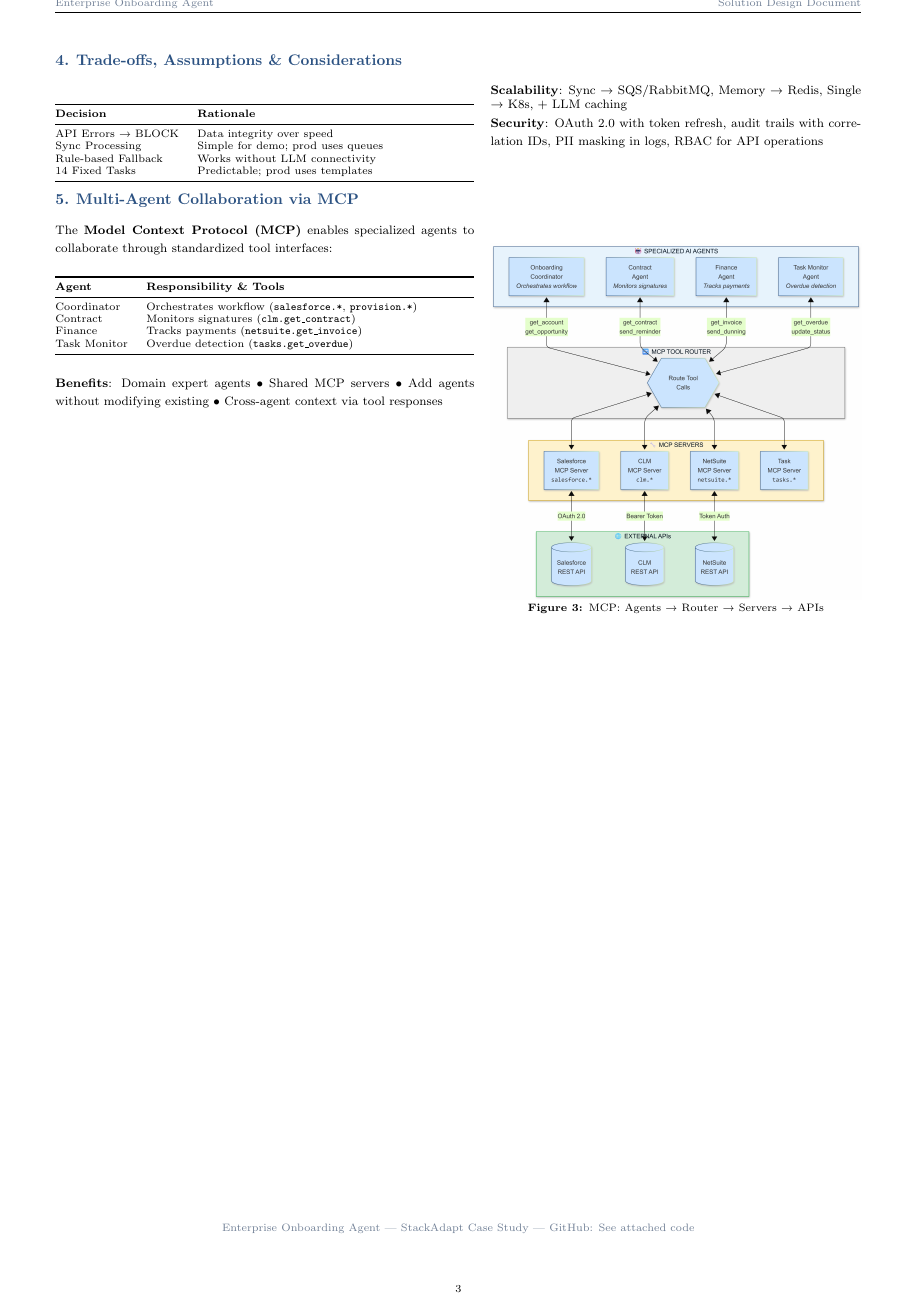
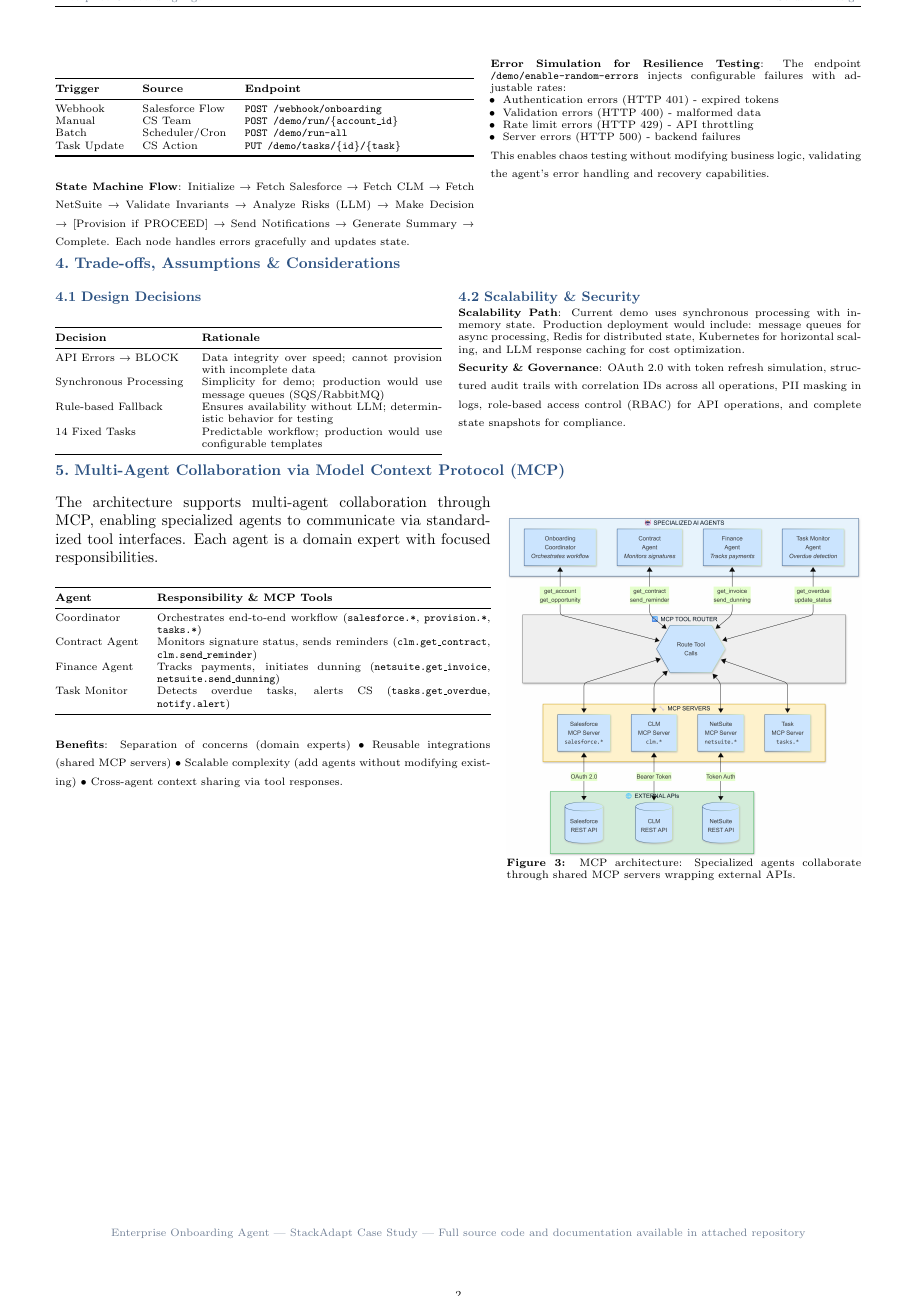
Before and after one commit to alyab16/Enterprise-Agents-Solutions-Case-Study, a LaTeX document (docs/Solution_Design_Document.tex): page 3 of 3 before the commit and page 2 of 2 after it. Compiled offline with pdfLaTeX.

Commit message:
Updates to the solution desgin document

```diff
--- a/docs/Solution_Design_Document.tex
+++ b/docs/Solution_Design_Document.tex
@@ -1,5 +1,5 @@
 \documentclass[9pt,a4paper]{article}
-\usepackage[margin=0.5in,top=0.45in,bottom=0.45in]{geometry}
+\usepackage[margin=0.5in,top=0.4in,bottom=0.4in]{geometry}
 \usepackage{titlesec}
 \usepackage{enumitem}
 \usepackage{hyperref}
@@ -10,14 +10,13 @@
 \usepackage{graphicx}
 \usepackage{float}
 \usepackage{multicol}
-\usepackage{wrapfig}
 
 % Tight spacing
-\setlength{\parskip}{0.15em}
+\setlength{\parskip}{0.1em}
 \setlength{\parindent}{0pt}
-\titlespacing*{\section}{0pt}{0.4em}{0.15em}
-\titlespacing*{\subsection}{0pt}{0.25em}{0.1em}
-\setlist[itemize]{noitemsep, topsep=0pt, leftmargin=1.2em, parsep=0pt}
+\titlespacing*{\section}{0pt}{0.3em}{0.1em}
+\titlespacing*{\subsection}{0pt}{0.2em}{0.05em}
+\setlist[itemize]{noitemsep, topsep=0pt, leftmargin=1em, parsep=0pt}
 
 % Colors
 \definecolor{primary}{RGB}{44, 82, 130}
@@ -27,4 +26,3 @@
 \pagestyle{fancy}
 \fancyhf{}
 \fancyhead[L]{\textcolor{secondary}{\scriptsize Enterprise Onboarding Agent}}
-\fancyhead[R]{\textcolor{secondary}{\scriptsize Solution Design Document}}
@@ -47 +44,0 @@
-{\small Solution Design Document | February 2025 | StackAdapt Case Study}
@@ -120,10 +123,18 @@ The agent uses \textbf{OpenAI GPT-4} with a deterministic rule-based fallback en
 %==============================================================================
 \section{Orchestration \& Event-Driven Flows}
 
-\vspace{-0.3em}
+The agent supports multiple trigger mechanisms for different operational needs. LangGraph manages state transitions through a defined workflow with full observability via structured logging and optional LangSmith tracing.
+
+\vspace{0.1em}
+\begin{minipage}[t]{0.52\textwidth}
+\vspace{0pt}
 \begin{table}[H]
 \scriptsize
-\begin{tabularx}{\textwidth}{@{}llXl@{}}
+\begin{tabularx}{\textwidth}{@{}llX@{}}
 \toprule
-\textbf{Trigger} & \textbf{Source} & \textbf{Use Case} & \textbf{Endpoint} \\
+\textbf{Trigger} & \textbf{Source} & \textbf{Endpoint} \\
 \midrule
+Webhook & Salesforce Flow & \texttt{POST /webhook/onboarding} \\
+Manual & CS Team & \texttt{POST /demo/run/\{account\_id\}} \\
+Batch & Scheduler/Cron & \texttt{POST /demo/run-all} \\
+Task Update & CS Action & \texttt{PUT /demo/tasks/\{id\}/\{task\}} \\
@@ -135,81 +142,93 @@ Task & CS Action & Mark task complete & \texttt{PUT /demo/tasks/\{id\}/\{task\}}
 \end{tabularx}
 \end{table}
 
-\vspace{-0.5em}
-{\footnotesize\textbf{State Machine}: LangGraph manages: Init → Fetch(SF/CLM/NS) → Validate → Analyze → Decide → [Provision] → Notify → Complete. Conditional routing based on \texttt{api\_errors}, \texttt{violations}, \texttt{warnings}. \textbf{Error Simulation}: \texttt{/demo/enable-random-errors} injects configurable failures (401/400/429/500) for resilience testing.}
+\vspace{-0.2em}
+{\scriptsize\textbf{State Machine Flow}: Initialize → Fetch Salesforce → Fetch CLM → Fetch NetSuite → Validate Invariants → Analyze Risks (LLM) → Make Decision → [Provision if PROCEED] → Send Notifications → Generate Summary → Complete. Each node handles errors gracefully and updates state.}
+\end{minipage}
+\hfill
+\begin{minipage}[t]{0.46\textwidth}
+\vspace{0pt}
+{\scriptsize\textbf{Error Simulation for Resilience Testing}: The endpoint \texttt{/demo/enable-random-errors} injects configurable failures with adjustable rates:
+\begin{itemize}
+\item Authentication errors (HTTP 401) - expired tokens
+\item Validation errors (HTTP 400) - malformed data
+\item Rate limit errors (HTTP 429) - API throttling
+\item Server errors (HTTP 500) - backend failures
+\end{itemize}
+This enables chaos testing without modifying business logic, validating the agent's error handling and recovery capabilities.}
+\end{minipage}
 
 %==============================================================================
 % SECTION D: TRADE-OFFS
 %==============================================================================
 \section{Trade-offs, Assumptions \& Considerations}
 
-\vspace{-0.2em}
-\begin{minipage}[t]{0.52\textwidth}
+\begin{minipage}[t]{0.48\textwidth}
 \vspace{0pt}
+\subsection{Design Decisions}
 \begin{table}[H]
 \scriptsize
 \begin{tabularx}{\textwidth}{@{}lX@{}}
 \toprule
 \textbf{Decision} & \textbf{Rationale} \\
 \midrule
-API Errors → BLOCK & Data integrity over speed \\
-Sync Processing & Simple for demo; prod uses queues \\
-Rule-based Fallback & Works without LLM connectivity \\
-14 Fixed Tasks & Predictable; prod uses templates \\
+API Errors → BLOCK & Data integrity over speed; cannot provision with incomplete data \\
+Synchronous Processing & Simplicity for demo; production would use message queues (SQS/RabbitMQ) \\
+Rule-based Fallback & Ensures availability without LLM; deterministic behavior for testing \\
+14 Fixed Tasks & Predictable workflow; production would use configurable templates \\
 \bottomrule
 \end{tabularx}
 \end{table}
 \end{minipage}
 \hfill
-\begin{minipage}[t]{0.46\textwidth}
+\begin{minipage}[t]{0.50\textwidth}
 \vspace{0pt}
-{\footnotesize
-\textbf{Scalability}: Sync → SQS/RabbitMQ, Memory → Redis, Single → K8s, + LLM caching
+\subsection{Scalability \& Security}
+{\scriptsize\textbf{Scalability Path}: Current demo uses synchronous processing with in-memory state. Production deployment would include: message queues for async processing, Redis for distributed state, Kubernetes for horizontal scaling, and LLM response caching for cost optimization.
 
-\textbf{Security}: OAuth 2.0 with token refresh, audit trails with correlation IDs, PII masking in logs, RBAC for API operations}
+\textbf{Security \& Governance}: OAuth 2.0 with token refresh simulation, structured audit trails with correlation IDs across all operations, PII masking in logs, role-based access control (RBAC) for API operations, and complete state snapshots for compliance.}
 \end{minipage}
 
 %==============================================================================
 % SECTION E: MCP COLLABORATION
 %==============================================================================
-\section{Multi-Agent Collaboration via MCP}
+\section{Multi-Agent Collaboration via Model Context Protocol (MCP)}
 
-\vspace{-0.2em}
-\begin{minipage}[t]{0.52\textwidth}
+\begin{minipage}[t]{0.54\textwidth}
 \vspace{0pt}
-{\footnotesize The \textbf{Model Context Protocol (MCP)} enables specialized agents to collaborate through standardized tool interfaces:}
+The architecture supports multi-agent collaboration through MCP, enabling specialized agents to communicate via standardized tool interfaces. Each agent is a domain expert with focused responsibilities.
 
 \vspace{0.1em}
 \begin{table}[H]
 \scriptsize
 \begin{tabularx}{\textwidth}{@{}lX@{}}
 \toprule
-\textbf{Agent} & \textbf{Responsibility \& Tools} \\
+\textbf{Agent} & \textbf{Responsibility \& MCP Tools} \\
 \midrule
-Coordinator & Orchestrates workflow (\texttt{salesforce.*}, \texttt{provision.*}) \\
-Contract & Monitors signatures (\texttt{clm.get\_contract}) \\
-Finance & Tracks payments (\texttt{netsuite.get\_invoice}) \\
-Task Monitor & Overdue detection (\texttt{tasks.get\_overdue}) \\
+Coordinator & Orchestrates end-to-end workflow (\texttt{salesforce.*}, \texttt{provision.*}, \texttt{tasks.*}) \\
+Contract Agent & Monitors signature status, sends reminders (\texttt{clm.get\_contract}, \texttt{clm.send\_reminder}) \\
+Finance Agent & Tracks payments, initiates dunning (\texttt{netsuite.get\_invoice}, \texttt{netsuite.send\_dunning}) \\
+Task Monitor & Detects overdue tasks, alerts CS (\texttt{tasks.get\_overdue}, \texttt{notify.alert}) \\
 \bottomrule
 \end{tabularx}
 \end{table}
 
-\vspace{-0.3em}
-{\footnotesize\textbf{Benefits}: Domain expert agents • Shared MCP servers • Add agents without modifying existing • Cross-agent context via tool responses}
+\vspace{-0.2em}
+{\scriptsize\textbf{Benefits}: Separation of concerns (domain experts) • Reusable integrations (shared MCP servers) • Scalable complexity (add agents without modifying existing) • Cross-agent context sharing via tool responses.}
 \end{minipage}
 \hfill
-\begin{minipage}[t]{0.46\textwidth}
+\begin{minipage}[t]{0.44\textwidth}
 \vspace{0pt}
 \begin{figure}[H]
 \centering
-\includegraphics[width=\textwidth]{03_mcp_architecture.png}
-\caption{MCP: Agents → Router → Servers → APIs}
+\includegraphics[width=\textwidth,height=8cm,keepaspectratio]{03_mcp_architecture.png}
+\caption{MCP architecture: Specialized agents collaborate through shared MCP servers wrapping external APIs.}
 \end{figure}
 \end{minipage}
 
 \vfill
 \begin{center}
-\textcolor{secondary}{\scriptsize Enterprise Onboarding Agent | StackAdapt Case Study | GitHub: See attached code}
+\textcolor{secondary}{\scriptsize Enterprise Onboarding Agent | StackAdapt Case Study | Full source code and documentation available in attached repository}
 \end{center}
 
 \end{document}
```
Also changed, not shown: docs/Solution_Design_Document.pdf, docs/Solution_Design_Document.tex (86 more changed lines).
